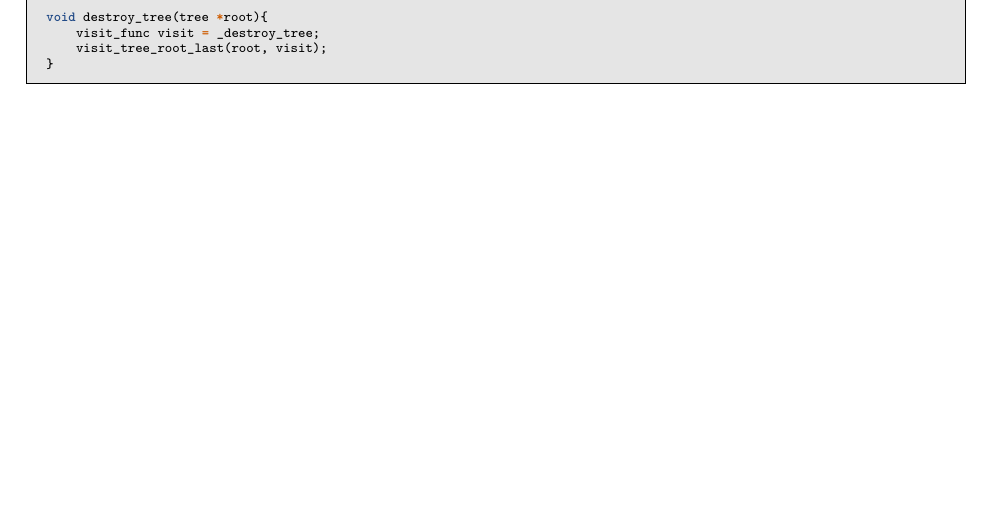
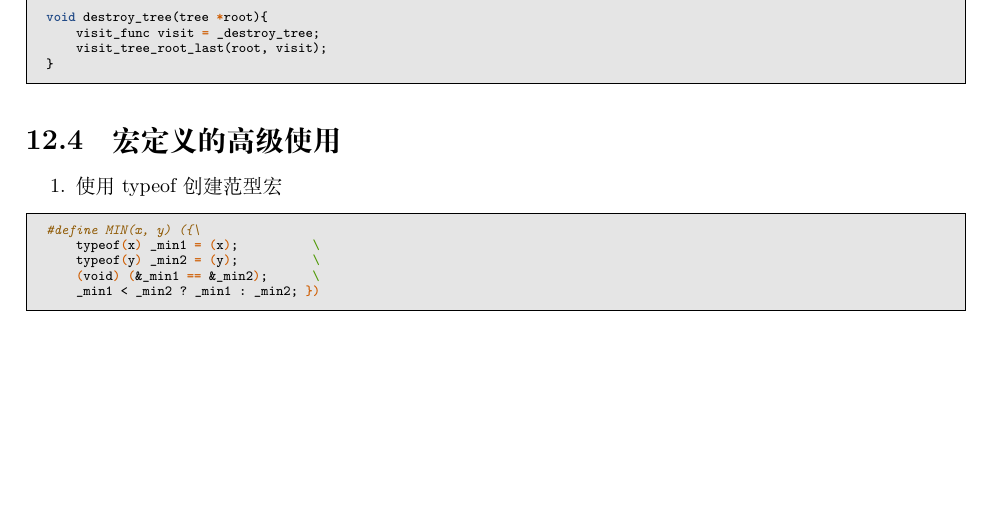
Before and after one commit to luoyancn/docs, a LaTeX thesis (docs.tex, which reads c.tex): part of page 92 of 107, cut so that both start at the same text. Compiled offline with XeLaTeX; a missing font is replaced by an installed copy or a similar font.

Commit message:
Add more detail for c program

```diff
--- a/c.tex
+++ b/c.tex
@@ -139,3 +139,17 @@ void destroy_tree(tree *root){
     visit_tree_root_last(root, visit);
 }
 \end{code-block}
+
+\section{宏定义的高级使用}
+\begin{outline}[enumerate]
+
+\1 使用typeof创建范型宏
+\begin{code-in-enumerate}{bash}
+#define MIN(x, y) ({\
+    typeof(x) _min1 = (x);          \
+    typeof(y) _min2 = (y);          \
+    (void) (&_min1 == &_min2);      \
+    _min1 < _min2 ? _min1 : _min2; })
+\end{code-in-enumerate}
+
+\end{outline}
```
